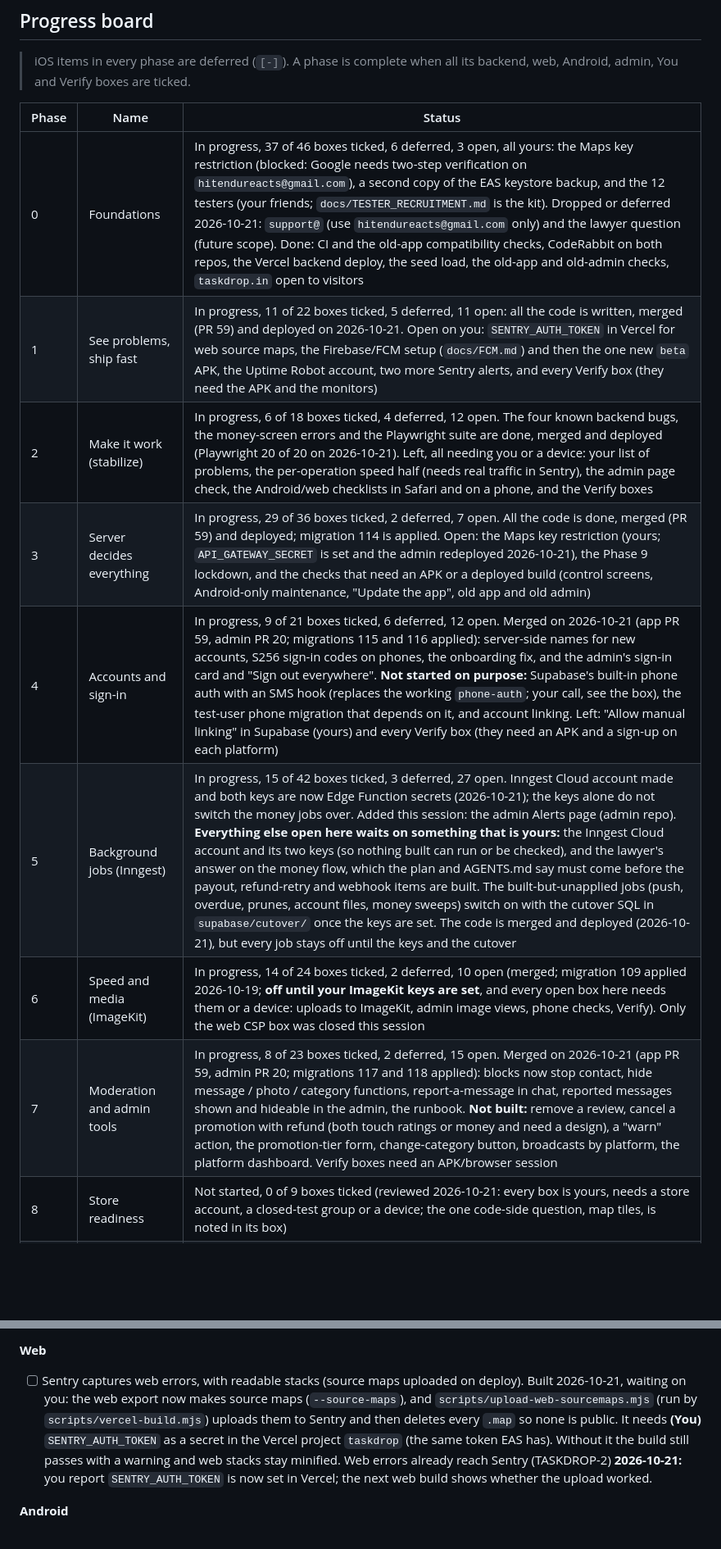
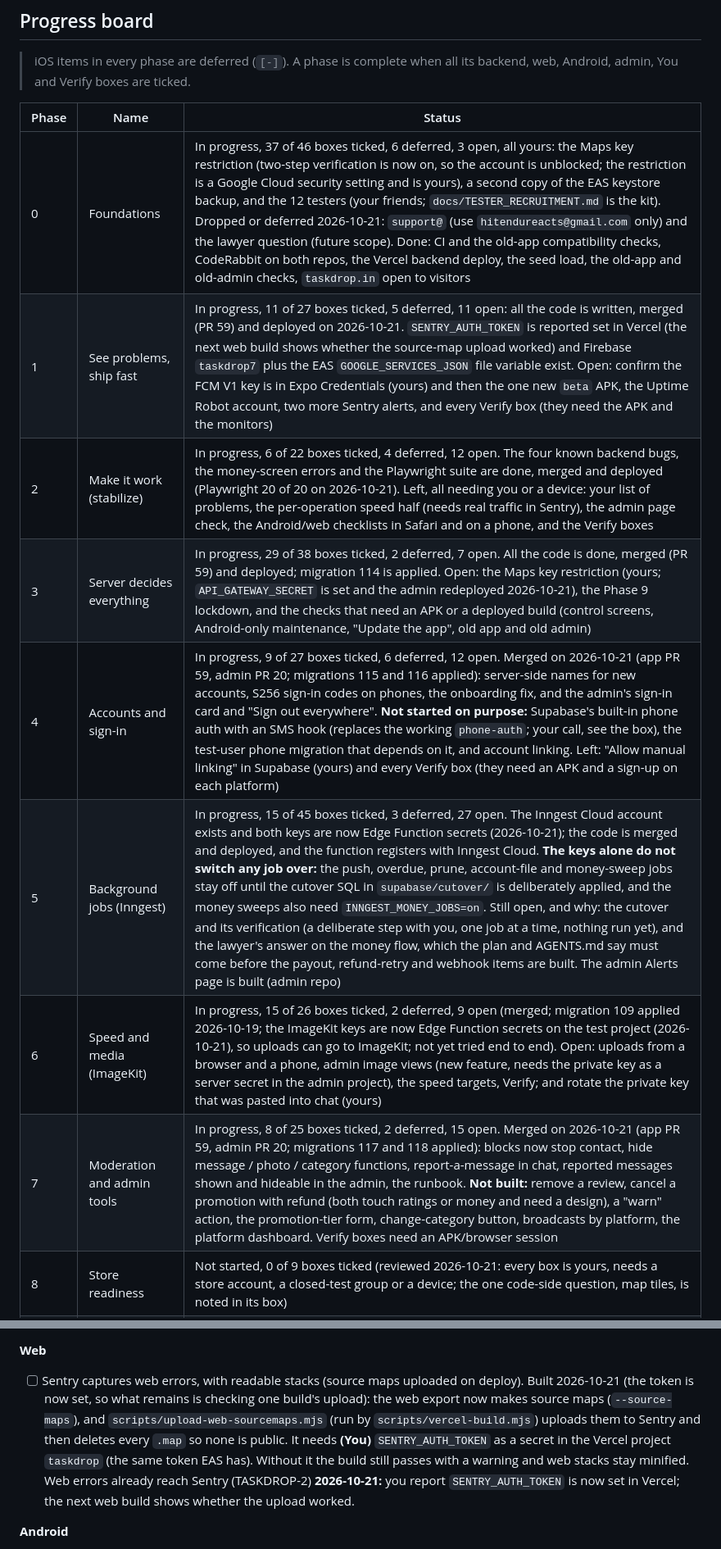
Before and after one commit to hitendureacts77/taskdrop, a Markdown page: docs/UPGRADE_PLAN.md, 2 parts joined by grey strips. Shown at 82% size. Rendered like a GitHub page; blank space fills up the shorter version.

Commit message:
Plan: make the board counts add up and drop stale blockers (CodeRabbit)
Co-Authored-By: Claude Sonnet 5.5 <noreply@anthropic.com>

```diff
--- a/docs/UPGRADE_PLAN.md
+++ b/docs/UPGRADE_PLAN.md
@@ -56,14 +56,14 @@ Version 4.30, 2026-10-21 (scope note 2026-10-20: iOS deferred). The single sourc
 
 | Phase | Name | Status |
 |---|---|---|
-| 0 | Foundations | In progress, 37 of 46 boxes ticked, 6 deferred, 3 open, all yours: the Maps key restriction (blocked: Google needs two-step verification on `hitendureacts@gmail.com`), a second copy of the EAS keystore backup, and the 12 testers (your friends; `docs/TESTER_RECRUITMENT.md` is the kit). Dropped or deferred 2026-10-21: `support@` (use `hitendureacts@gmail.com` only) and the lawyer question (future scope). Done: CI and the old-app compatibility checks, CodeRabbit on both repos, the Vercel backend deploy, the seed load, the old-app and old-admin checks, `taskdrop.in` open to visitors |
-| 1 | See problems, ship fast | In progress, 11 of 22 boxes ticked, 5 deferred, 11 open: all the code is written, merged (PR 59) and deployed on 2026-10-21. Open on you: `SENTRY_AUTH_TOKEN` in Vercel for web source maps, the Firebase/FCM setup (`docs/FCM.md`) and then the one new `beta` APK, the Uptime Robot account, two more Sentry alerts, and every Verify box (they need the APK and the monitors) |
-| 2 | Make it work (stabilize) | In progress, 6 of 18 boxes ticked, 4 deferred, 12 open. The four known backend bugs, the money-screen errors and the Playwright suite are done, merged and deployed (Playwright 20 of 20 on 2026-10-21). Left, all needing you or a device: your list of problems, the per-operation speed half (needs real traffic in Sentry), the admin page check, the Android/web checklists in Safari and on a phone, and the Verify boxes |
-| 3 | Server decides everything | In progress, 29 of 36 boxes ticked, 2 deferred, 7 open. All the code is done, merged (PR 59) and deployed; migration 114 is applied. Open: the Maps key restriction (yours; `API_GATEWAY_SECRET` is set and the admin redeployed 2026-10-21), the Phase 9 lockdown, and the checks that need an APK or a deployed build (control screens, Android-only maintenance, "Update the app", old app and old admin) |
-| 4 | Accounts and sign-in | In progress, 9 of 21 boxes ticked, 6 deferred, 12 open. Merged on 2026-10-21 (app PR 59, admin PR 20; migrations 115 and 116 applied): server-side names for new accounts, S256 sign-in codes on phones, the onboarding fix, and the admin's sign-in card and "Sign out everywhere". **Not started on purpose:** Supabase's built-in phone auth with an SMS hook (replaces the working `phone-auth`; your call, see the box), the test-user phone migration that depends on it, and account linking. Left: "Allow manual linking" in Supabase (yours) and every Verify box (they need an APK and a sign-up on each platform) |
-| 5 | Background jobs (Inngest) | In progress, 15 of 42 boxes ticked, 3 deferred, 27 open. Inngest Cloud account made and both keys are now Edge Function secrets (2026-10-21); the keys alone do not switch the money jobs over. Added this session: the admin Alerts page (admin repo). **Everything else open here waits on something that is yours:** the Inngest Cloud account and its two keys (so nothing built can run or be checked), and the lawyer's answer on the money flow, which the plan and AGENTS.md say must come before the payout, refund-retry and webhook items are built. The built-but-unapplied jobs (push, overdue, prunes, account files, money sweeps) switch on with the cutover SQL in `supabase/cutover/` once the keys are set. The code is merged and deployed (2026-10-21), but every job stays off until the keys and the cutover |
-| 6 | Speed and media (ImageKit) | In progress, 14 of 24 boxes ticked, 2 deferred, 10 open (merged; migration 109 applied 2026-10-19; **off until your ImageKit keys are set**, and every open box here needs them or a device: uploads to ImageKit, admin image views, phone checks, Verify). Only the web CSP box was closed this session |
-| 7 | Moderation and admin tools | In progress, 8 of 23 boxes ticked, 2 deferred, 15 open. Merged on 2026-10-21 (app PR 59, admin PR 20; migrations 117 and 118 applied): blocks now stop contact, hide message / photo / category functions, report-a-message in chat, reported messages shown and hideable in the admin, the runbook. **Not built:** remove a review, cancel a promotion with refund (both touch ratings or money and need a design), a "warn" action, the promotion-tier form, change-category button, broadcasts by platform, the platform dashboard. Verify boxes need an APK/browser session |
+| 0 | Foundations | In progress, 37 of 46 boxes ticked, 6 deferred, 3 open, all yours: the Maps key restriction (two-step verification is now on, so the account is unblocked; the restriction is a Google Cloud security setting and is yours), a second copy of the EAS keystore backup, and the 12 testers (your friends; `docs/TESTER_RECRUITMENT.md` is the kit). Dropped or deferred 2026-10-21: `support@` (use `hitendureacts@gmail.com` only) and the lawyer question (future scope). Done: CI and the old-app compatibility checks, CodeRabbit on both repos, the Vercel backend deploy, the seed load, the old-app and old-admin checks, `taskdrop.in` open to visitors |
+| 1 | See problems, ship fast | In progress, 11 of 27 boxes ticked, 5 deferred, 11 open: all the code is written, merged (PR 59) and deployed on 2026-10-21. `SENTRY_AUTH_TOKEN` is reported set in Vercel (the next web build shows whether the source-map upload worked) and Firebase `taskdrop7` plus the EAS `GOOGLE_SERVICES_JSON` file variable exist. Open: confirm the FCM V1 key is in Expo Credentials (yours) and then the one new `beta` APK, the Uptime Robot account, two more Sentry alerts, and every Verify box (they need the APK and the monitors) |
+| 2 | Make it work (stabilize) | In progress, 6 of 22 boxes ticked, 4 deferred, 12 open. The four known backend bugs, the money-screen errors and the Playwright suite are done, merged and deployed (Playwright 20 of 20 on 2026-10-21). Left, all needing you or a device: your list of problems, the per-operation speed half (needs real traffic in Sentry), the admin page check, the Android/web checklists in Safari and on a phone, and the Verify boxes |
+| 3 | Server decides everything | In progress, 29 of 38 boxes ticked, 2 deferred, 7 open. All the code is done, merged (PR 59) and deployed; migration 114 is applied. Open: the Maps key restriction (yours; `API_GATEWAY_SECRET` is set and the admin redeployed 2026-10-21), the Phase 9 lockdown, and the checks that need an APK or a deployed build (control screens, Android-only maintenance, "Update the app", old app and old admin) |
+| 4 | Accounts and sign-in | In progress, 9 of 27 boxes ticked, 6 deferred, 12 open. Merged on 2026-10-21 (app PR 59, admin PR 20; migrations 115 and 116 applied): server-side names for new accounts, S256 sign-in codes on phones, the onboarding fix, and the admin's sign-in card and "Sign out everywhere". **Not started on purpose:** Supabase's built-in phone auth with an SMS hook (replaces the working `phone-auth`; your call, see the box), the test-user phone migration that depends on it, and account linking. Left: "Allow manual linking" in Supabase (yours) and every Verify box (they need an APK and a sign-up on each platform) |
+| 5 | Background jobs (Inngest) | In progress, 15 of 45 boxes ticked, 3 deferred, 27 open. The Inngest Cloud account exists and both keys are now Edge Function secrets (2026-10-21); the code is merged and deployed, and the function registers with Inngest Cloud. **The keys alone do not switch any job over:** the push, overdue, prune, account-file and money-sweep jobs stay off until the cutover SQL in `supabase/cutover/` is deliberately applied, and the money sweeps also need `INNGEST_MONEY_JOBS=on`. Still open, and why: the cutover and its verification (a deliberate step with you, one job at a time, nothing run yet), and the lawyer's answer on the money flow, which the plan and AGENTS.md say must come before the payout, refund-retry and webhook items are built. The admin Alerts page is built (admin repo) |
+| 6 | Speed and media (ImageKit) | In progress, 15 of 26 boxes ticked, 2 deferred, 9 open (merged; migration 109 applied 2026-10-19; the ImageKit keys are now Edge Function secrets on the test project (2026-10-21), so uploads can go to ImageKit; not yet tried end to end). Open: uploads from a browser and a phone, admin image views (new feature, needs the private key as a server secret in the admin project), the speed targets, Verify; and rotate the private key that was pasted into chat (yours) |
+| 7 | Moderation and admin tools | In progress, 8 of 25 boxes ticked, 2 deferred, 15 open. Merged on 2026-10-21 (app PR 59, admin PR 20; migrations 117 and 118 applied): blocks now stop contact, hide message / photo / category functions, report-a-message in chat, reported messages shown and hideable in the admin, the runbook. **Not built:** remove a review, cancel a promotion with refund (both touch ratings or money and need a design), a "warn" action, the promotion-tier form, change-category button, broadcasts by platform, the platform dashboard. Verify boxes need an APK/browser session |
 | 8 | Store readiness | Not started, 0 of 9 boxes ticked (reviewed 2026-10-21: every box is yours, needs a store account, a closed-test group or a device; the one code-side question, map tiles, is noted in its box) |
 | 9 | Switch-over to the upgraded app | Not started, 0 of 26 boxes ticked. **Deliberately not touched by the autonomous run (2026-10-21):** it needs your approval, it retires the old app and old admin, and the lockdown and clean-up migrations cannot be undone while testers are on the old app |
 | 10 | Customer launch (later, when you decide) | Not started, 0 of 27 boxes ticked. Not touched: ground rule 7 says it happens only when you decide |
@@ -194,7 +194,7 @@ Version 4.30, 2026-10-21 (scope note 2026-10-20: iOS deferred). The single sourc
 - [x] `expo-updates` with a runtime-version policy (R1: EAS Update, not EAS Hosting). `expo-updates ~57.0.26` added; `app.json` has `runtimeVersion: {policy: "appVersion"}` and the update URL for project `08aa002b-…`; the `beta` build profile already uses channel `beta`. Takes effect in the next native build (the box under Android)
 
 **Web**
-- [ ] Sentry captures web errors, with readable stacks (source maps uploaded on deploy). Built 2026-10-21, waiting on you: the web export now makes source maps (`--source-maps`), and `scripts/upload-web-sourcemaps.mjs` (run by `scripts/vercel-build.mjs`) uploads them to Sentry and then deletes every `.map` so none is public. It needs **(You)** `SENTRY_AUTH_TOKEN` as a secret in the Vercel project `taskdrop` (the same token EAS has). Without it the build still passes with a warning and web stacks stay minified. Web errors already reach Sentry (TASKDROP-2) **2026-10-21:** you report `SENTRY_AUTH_TOKEN` is now set in Vercel; the next web build shows whether the upload worked.
+- [ ] Sentry captures web errors, with readable stacks (source maps uploaded on deploy). Built 2026-10-21 (the token is now set, so what remains is checking one build's upload): the web export now makes source maps (`--source-maps`), and `scripts/upload-web-sourcemaps.mjs` (run by `scripts/vercel-build.mjs`) uploads them to Sentry and then deletes every `.map` so none is public. It needs **(You)** `SENTRY_AUTH_TOKEN` as a secret in the Vercel project `taskdrop` (the same token EAS has). Without it the build still passes with a warning and web stacks stay minified. Web errors already reach Sentry (TASKDROP-2) **2026-10-21:** you report `SENTRY_AUTH_TOKEN` is now set in Vercel; the next web build shows whether the upload worked.
 
 **Android**
 - [ ] **(You)** FCM V1 credentials + `google-services.json` through EAS, which fixes push in builds. Code side done 2026-10-21: `app.config.js` reads the file from the EAS file variable `GOOGLE_SERVICES_JSON` and `google-services.json` is git-ignored. Yours: create the Firebase project, upload the FCM V1 service-account key to Expo and add the file variable. Steps in `docs/FCM.md` **State 2026-10-21:** Firebase project `taskdrop7` exists and `GOOGLE_SERVICES_JSON` is an EAS secret file variable in preview and production (checked with `eas env:list`). Not verifiable from here: the FCM V1 key upload in Expo Credentials. The `beta` APK waits for that.
```
